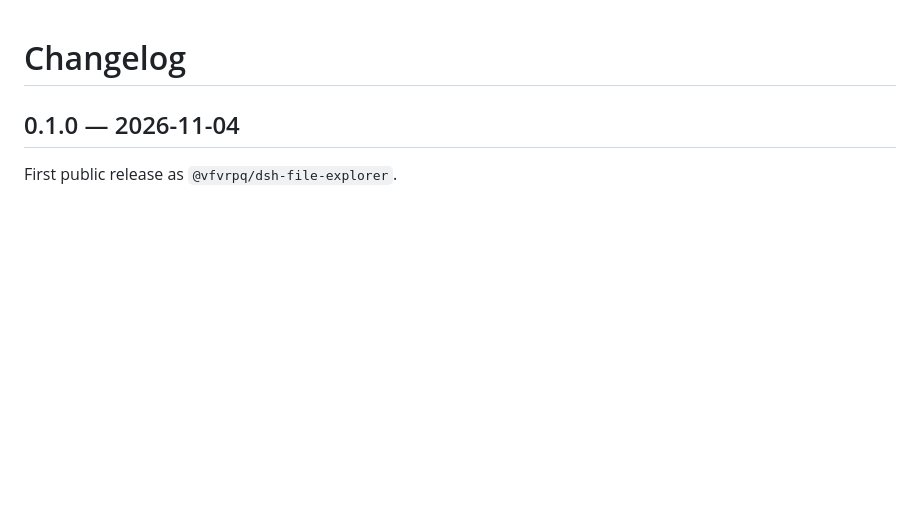
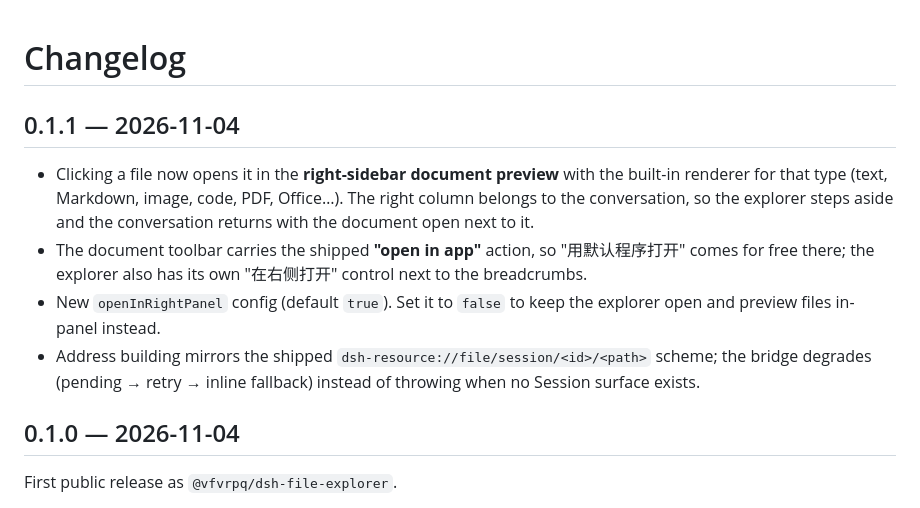
Before and after one commit to 439436269-ctrl/dsh-file-explorer, a Markdown page: CHANGELOG.md, the part around the change. Drawn GitHub-style; blank space fills up the shorter version.

```diff
--- a/CHANGELOG.md
+++ b/CHANGELOG.md
@@ -1,4 +1,11 @@
 # Changelog
+
+## 0.1.1 — 2026-11-04
+
+- Clicking a file now opens it in the **right-sidebar document preview** with the built-in renderer for that type (text, Markdown, image, code, PDF, Office…). The right column belongs to the conversation, so the explorer steps aside and the conversation returns with the document open next to it.
+- The document toolbar carries the shipped **"open in app"** action, so "用默认程序打开" comes for free there; the explorer also has its own "在右侧打开" control next to the breadcrumbs.
+- New `openInRightPanel` config (default `true`). Set it to `false` to keep the explorer open and preview files in-panel instead.
+- Address building mirrors the shipped `dsh-resource://file/session/<id>/<path>` scheme; the bridge degrades (pending → retry → inline fallback) instead of throwing when no Session surface exists.
 
 ## 0.1.0 — 2026-11-04
 
```
Also changed, not shown: README.md (+7 -1 lines), docs/right-panel.png (added), 9 other files.
